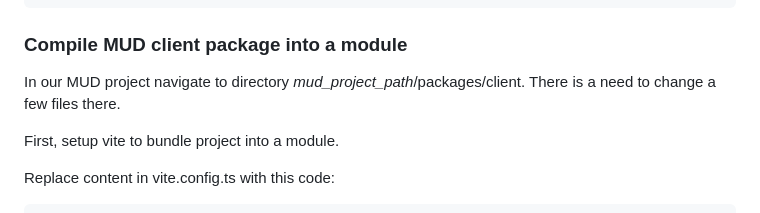
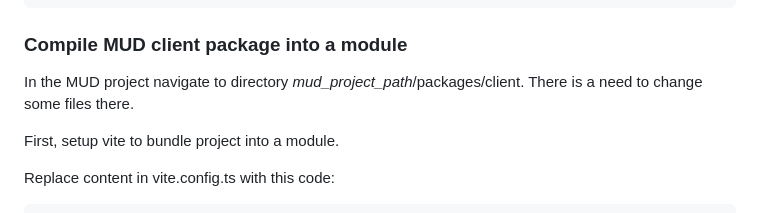
Before and after one commit to Digital-Avatars-and-Robotics/MUDxGodot, a Markdown page: README.md, the part around the change. GitHub-like rendering.

```diff
--- a/README.md
+++ b/README.md
@@ -35,8 +35,8 @@ pnpm run dev
 
 ### Compile MUD client package into a module
 
-In our MUD project navigate to directory *mud_project_path*/packages/client.
-There is a need to change a few files there.
+In the MUD project navigate to directory *mud_project_path*/packages/client.
+There is a need to change some files there.
 
 First, setup vite to bundle project into a module.
 
```
